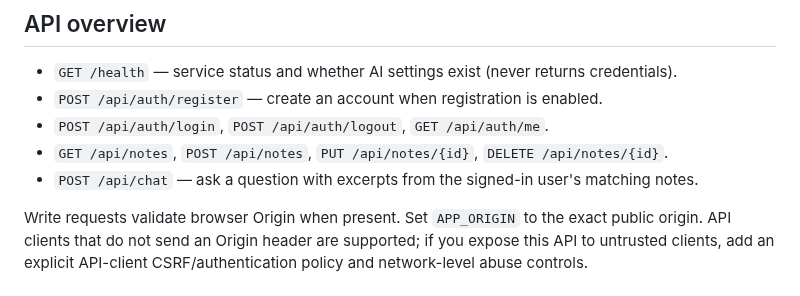
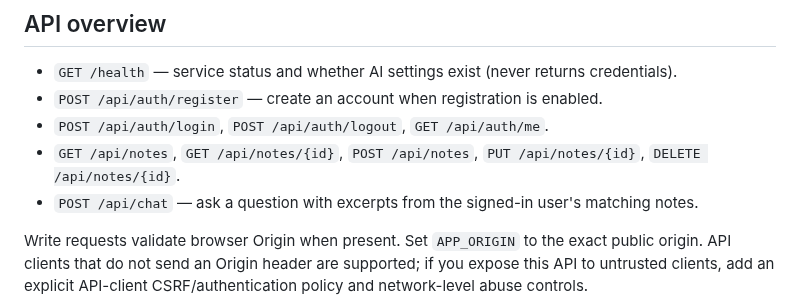
Before and after one commit to yobi369/personal_ai_assistant-1-, a Markdown page: README.md, the part around the change. GitHub-like rendering.

Commit message:
docs: include individual note retrieval in the API overview

```diff
--- a/README.md
+++ b/README.md
@@ -59,7 +59,7 @@ The AI endpoint remains unavailable if the URL or key is missing. The applicatio
 - `GET /health` — service status and whether AI settings exist (never returns credentials).
 - `POST /api/auth/register` — create an account when registration is enabled.
 - `POST /api/auth/login`, `POST /api/auth/logout`, `GET /api/auth/me`.
-- `GET /api/notes`, `POST /api/notes`, `PUT /api/notes/{id}`, `DELETE /api/notes/{id}`.
+- `GET /api/notes`, `GET /api/notes/{id}`, `POST /api/notes`, `PUT /api/notes/{id}`, `DELETE /api/notes/{id}`.
 - `POST /api/chat` — ask a question with excerpts from the signed-in user's matching notes.
 
 Write requests validate browser Origin when present. Set `APP_ORIGIN` to the exact public origin. API clients that do not send an Origin header are supported; if you expose this API to untrusted clients, add an explicit API-client CSRF/authentication policy and network-level abuse controls.
```
